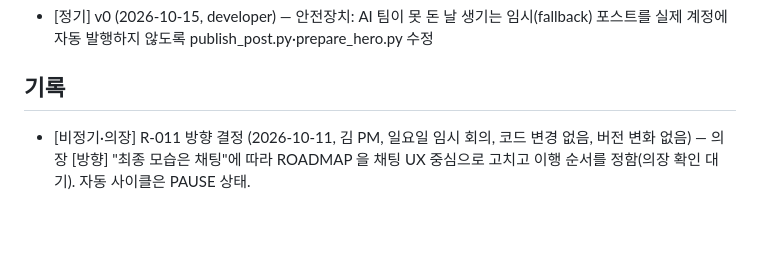
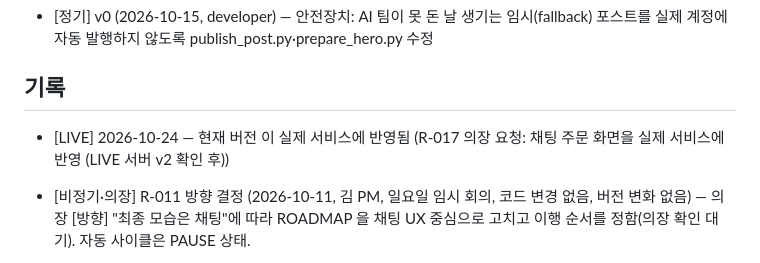
Before and after one commit to urbanbeyond/ownstreet-lab, a Markdown page: CHANGELOG.md, the part around the change. Rendered like a GitHub page; blank space fills up the shorter version.

Commit message:
LIVE 2026-10-24

```diff
--- a/CHANGELOG.md
+++ b/CHANGELOG.md
@@ -43,6 +43,7 @@ LIVE 에 반영되면 의장 승인 워크플로가 `[LIVE]` 줄을 추가합니
 
 ## 기록
 
+- [LIVE] 2026-10-24 — 현재 버전 이 실제 서비스에 반영됨 (R-017 의장 요청: 채팅 주문 화면을 실제 서비스에 반영 (LIVE 서버 v2 확인 후))
 - [비정기·의장] R-011 방향 결정 (2026-10-11, 김 PM, 일요일 임시 회의, 코드 변경 없음, 버전 변화 없음) — 의장 [방향] "최종 모습은 채팅"에 따라 ROADMAP 을 채팅 UX 중심으로 고치고 이행 순서를 정함(의장 확인 대기). 자동 사이클은 PAUSE 상태.
 - [비정기·의장] R-007 v0.2 (2026-10-09 오후, developer) — 공개 수정: LAB 시험 주문이 저장은 됐는데 화면에 "접수에 실패했습니다"가 뜬 문제(서버 37.9초, 화면 30초 한도) 수정. 한 페이지 화면(app/app.js)의 기다림 한도 30초 → 60초, 답이 없으면(시간 초과·연결 끊김·해석 못 하는 응답) 같은 clientRef 로 한 번 더 자동 확인하고 안내 문구 표시, 끝내 확인 못 하면 "실패" 대신 "접수됐는지 아직 확인하지 못했습니다"(다시 확인 / 카카오톡 문의). 접수번호는 서버가 ok:true 와 OS- 번호를 돌려줬을 때만 표시(변경 없음). 서버(Code.gs)는 동작을 바꾸지 않고 단계별 걸린 시간을 실행 로그에 남기도록만 추가. 느린 이유는 아직 모름. LAB 사이트·LAB Apps Script 반영은 의장 요청(OPERATOR_TODO.md).
 - [정기] v0.1 (2026-10-09, developer) — 접수 서버 Code.gs v2 준비(서버 배포 전, 화면은 v0 그대로): 옛 형식 요청도 그대로 받으면서 사이즈·주소·배송 요청·한 줄 이야기를 검증해 저장, 시트에 clientRef·동의 시각 저장과 시트 기반 중복 찾기, 저장 뒤 다시 읽어 확인한 경우에만 접수번호 발급(성공 응답에 v: 2), doGet 에 version·storage 표시, 스프레드시트 ID 는 스크립트 속성에서 읽음, 형식 문서 backend/API.md 와 가짜 환경 모의 테스트 backend/test/ 추가. 개인정보 보유 기간 문구 "접수일로부터 1년" 반영. LAB Apps Script 반영은 의장 요청(OPERATOR_TODO.md).
```
